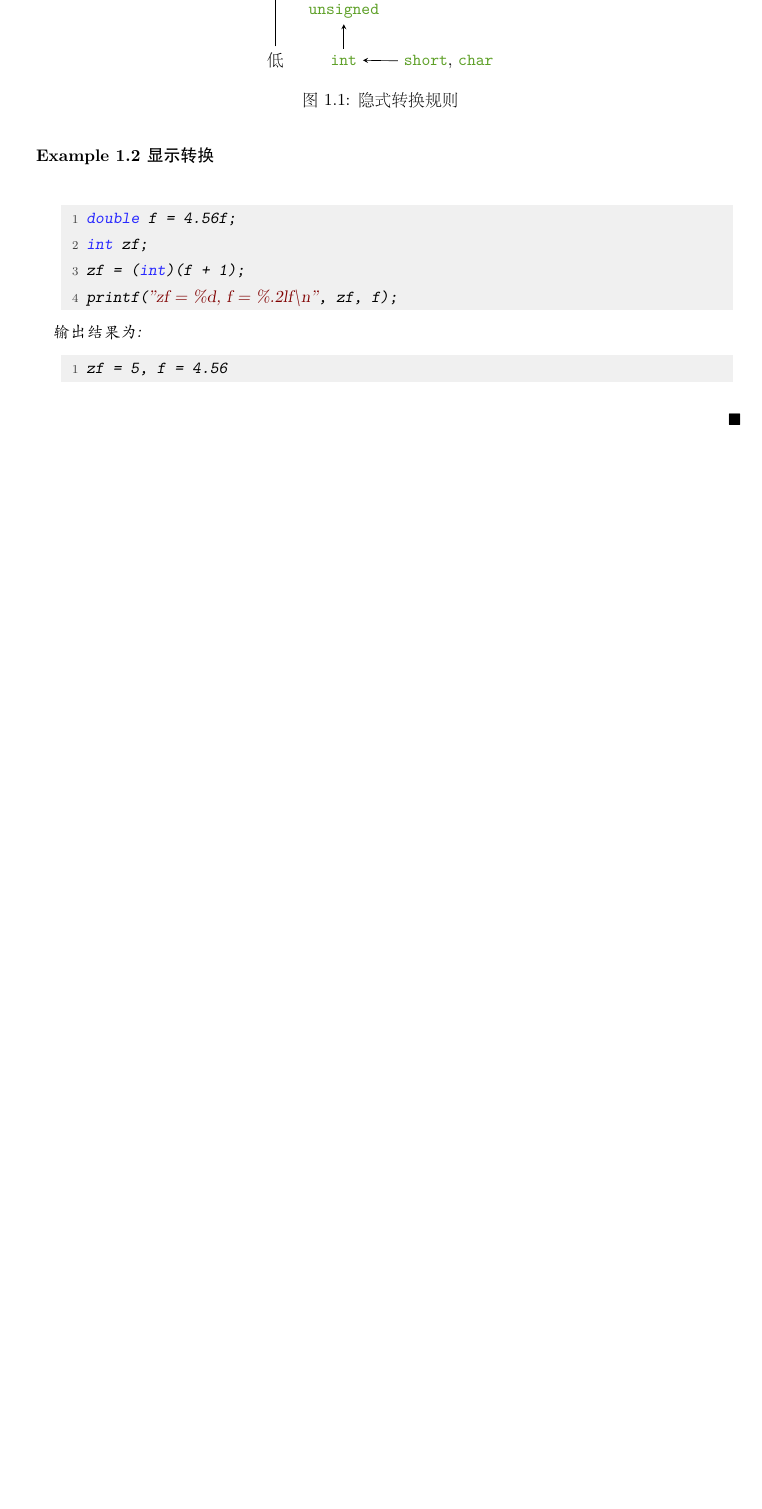
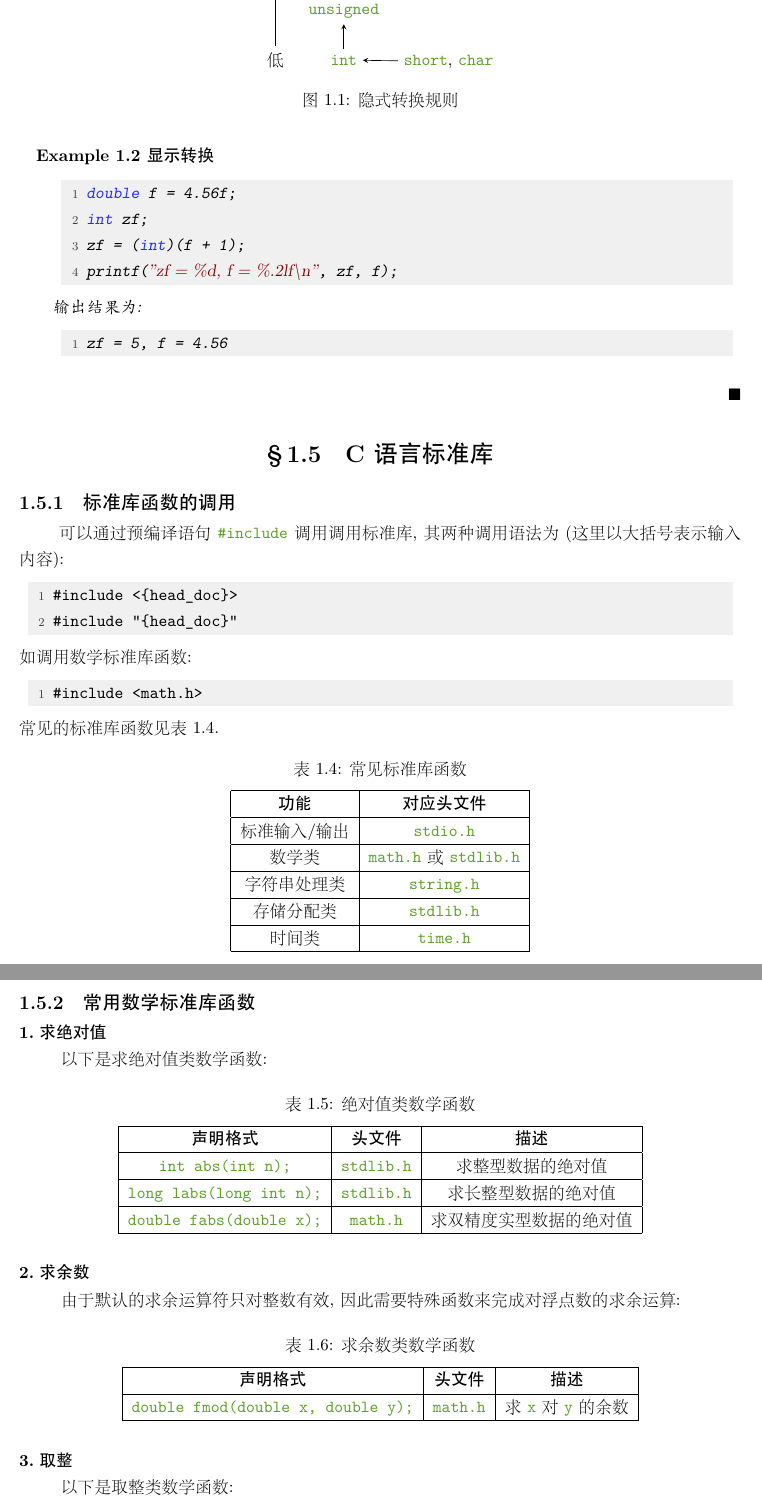
Before and after one commit to Deeperand/notebook-C-language, a LaTeX book (C_Language.tex, which reads note/basic_knowledge.tex): part of page 8 of 9 before the commit and two parts of pages 8 and 9 of 11 after it, the two joined at a grey line, cut so that both start at the same text, the shorter picture padded with empty space. The pictures show the PDF file C_Language.pdf that the author committed with the source.

Commit message:
add: knowledge about the math function in C language

```diff
--- a/note/basic_knowledge.tex
+++ b/note/basic_knowledge.tex
@@ -344,3 +345,116 @@
                     zf = 5, f = 4.56
                 \end{lstlisting}
             \end{Example}
+
+\section{C 语言标准库}
+    \subsection{标准库函数的调用}
+        \hspace*{2em} 可以通过预编译语句 \Code{\#include} 调用调用标准库, 其两种调用语法为 (这里以大括号表示输入内容):
+            \begin{lstlisting}[gobble = 16]
+                #include <{head_doc}>
+                #include "{head_doc}"
+            \end{lstlisting}
+
+        如调用数学标准库函数:
+            \begin{lstlisting}[gobble = 16]
+                #include <math.h>
+            \end{lstlisting}
+
+        常见的标准库函数见表 \ref{tab: 常见标准库函数}.
+
+        \begin{table}[htbp]
+            \caption{常见标准库函数}\label{tab: 常见标准库函数}
+
+            \centering
+            \begin{tabular}{|c|c|}
+                \hline
+                \textbf{功能} & \textbf{对应头文件} \\ \hline
+                标准输入/输出 & \CodeA{stdio.h} \\ \hline
+                数学类        & \CodeA{math.h} 或 \CodeA{stdlib.h} \\ \hline
+                字符串处理类  & \CodeA{string.h} \\ \hline
+                存储分配类    & \CodeA{stdlib.h} \\ \hline
+                时间类        & \CodeA{time.h} \\ \hline
+            \end{tabular}
+        \end{table}
+
+    \subsection{常用数学标准库函数}
+        \paragraph{求绝对值 \\}
+            \hspace*{2em} 以下是求绝对值类数学函数:
+
+            \begin{table}[H]
+                \caption{绝对值类数学函数}
+
+                \centering
+                \begin{tabular}{|c|c|c|}
+                    \hline
+                    \textbf{声明格式}              & \textbf{头文件}  & \textbf{描述} \\ \hline
+                    \CodeA{int abs(int n);}        & \CodeA{stdlib.h} & 求整型数据的绝对值 \\ \hline
+                    \CodeA{long labs(long int n);} & \CodeA{stdlib.h} & 求长整型数据的绝对值 \\ \hline
+                    \CodeA{double fabs(double x);} & \CodeA{math.h}   & 求双精度实型数据的绝对值 \\ \hline
+                \end{tabular}
+            \end{table}
+
+
+        \paragraph{求余数 \\}
+            \hspace*{2em} 由于默认的求余运算符只对整数有效, 因此需要特殊函数来完成对浮点数的求余运算:
+            \begin{table}[H]
+                \caption{求余数类数学函数}
+
+                \centering
+                \begin{tabular}{|c|c|c|}
+                    \hline
+                    \textbf{声明格式}                        & \textbf{头文件} & \textbf{描述} \\ \hline
+                    \CodeA{double fmod(double x, double y);} & \CodeA{math.h}  & 求 \CodeA{x} 对 \CodeA{y} 的余数 \\ \hline
+                \end{tabular}
+            \end{table}
+
+        \paragraph{取整 \\}
+            \hspace*{2em} 以下是取整类数学函数:
+
+            \begin{table}[H]
+                \caption{取整类数学函数}
+
+                \centering
+                \begin{tabular}{|c|c|c|}
+                    \hline
+                    \textbf{声明格式}               & \textbf{头文件} & \textbf{描述} \\ \hline
+                    \CodeA{double floor(double x);} & \CodeA{math.h}  & 向下舍入 \\ \hline
+                    \CodeA{double ceil(double x);}  & \CodeA{math.h}  & 向上舍入 \\ \hline
+                \end{tabular}
+            \end{table}
+
+        \paragraph{三角函数 \\}
+            \hspace*{2em} 以下是三角函数类数学函数:
+
+            \begin{table}[H]
+                \caption{三角函数类数学函数}
+
+                \centering
+                \begin{tabular}{|c|c|c|}
+                    \hline
+                    \textbf{声明格式}              & \textbf{头文件} & \textbf{描述} \\ \hline
+                    \CodeA{double sin(double x);}  & \CodeA{math.h}  & 求 $\sin(x)$ \\ \hline
+                    \CodeA{double cos(double x);}  & \CodeA{math.h}  & 求 $\cos(x)$ \\ \hline
+                    \CodeA{double tan(double x);}  & \CodeA{math.h}  & 求 $\tan(x)$ \\ \hline
+                    \CodeA{double sinh(double x);} & \CodeA{math.h}  & 求 $\sinh(x)$ \\ \hline
+                    \CodeA{double cosh(double x);} & \CodeA{math.h}  & 求 $\cosh(x)$ \\ \hline
+                    \CodeA{double tanh(double x);} & \CodeA{math.h}  & 求 $\tanh(x)$ \\ \hline
+                \end{tabular}
+            \end{table}
+
+        \paragraph{指数及对数 \\}
+            \hspace*{2em} 以下是指数及对数类数学函数:
+
+            \begin{table}[H]
+                \caption{指数及对数类数学函数}
+
+                \centering
+                \begin{tabular}{|c|c|c|}
+                    \hline
+                    \textbf{声明格式}                       & \textbf{头文件} & \textbf{描述} \\ \hline
+                    \CodeA{double exp(double x);}           & \CodeA{math.h}  & 求 $e^x$ \\ \hline
+                    \CodeA{double pow(double x, double y);} & \CodeA{math.h}  & 求 $x^{y}$ \\ \hline
+                    \CodeA{double log(double x);}           & \CodeA{math.h}  & 求 $\ln(x)$ \\ \hline
+                    \CodeA{double log10(double x);}         & \CodeA{math.h}  & 求 $\lg(x)$ \\ \hline
+                    \CodeA{double sqrt(double x);}          & \CodeA{math.h}  & 求 $\sqrt{x}$ \\ \hline
+                \end{tabular}
+            \end{table}
```
Also changed, not shown: C_Language.tex (+1 -1 lines), C_Language.pdf, note/basic_knowledge.tex (3 more changed lines), 1 other file.
